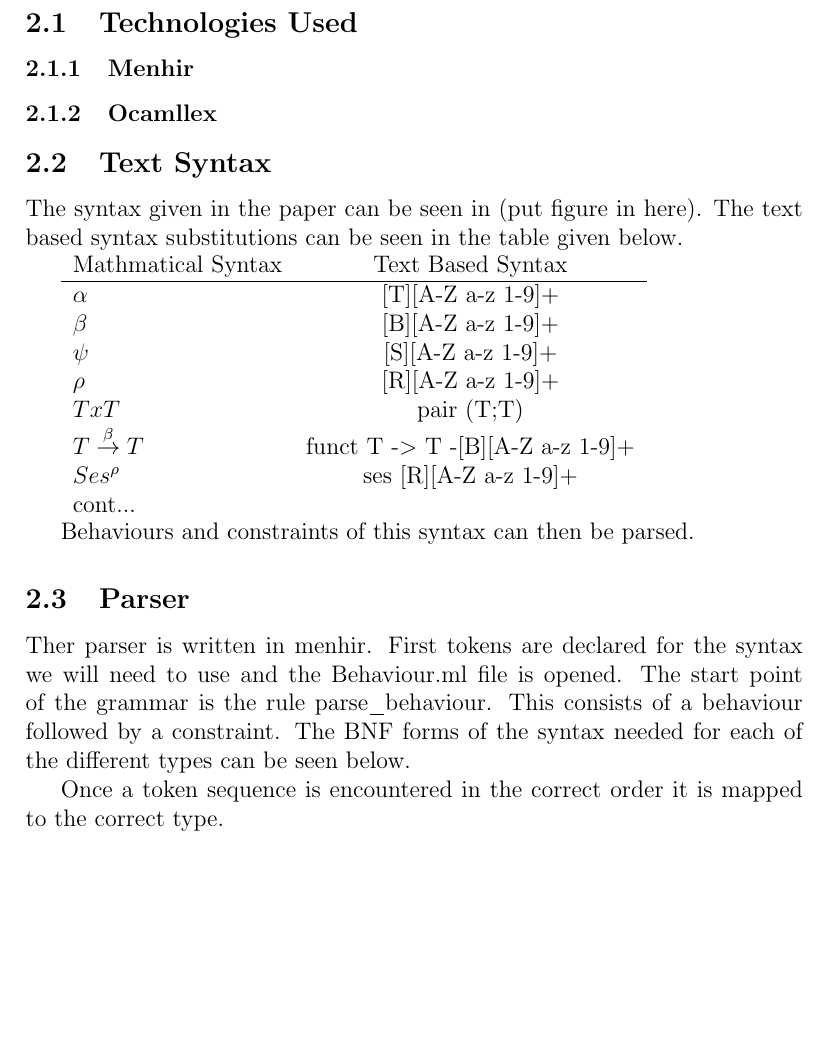
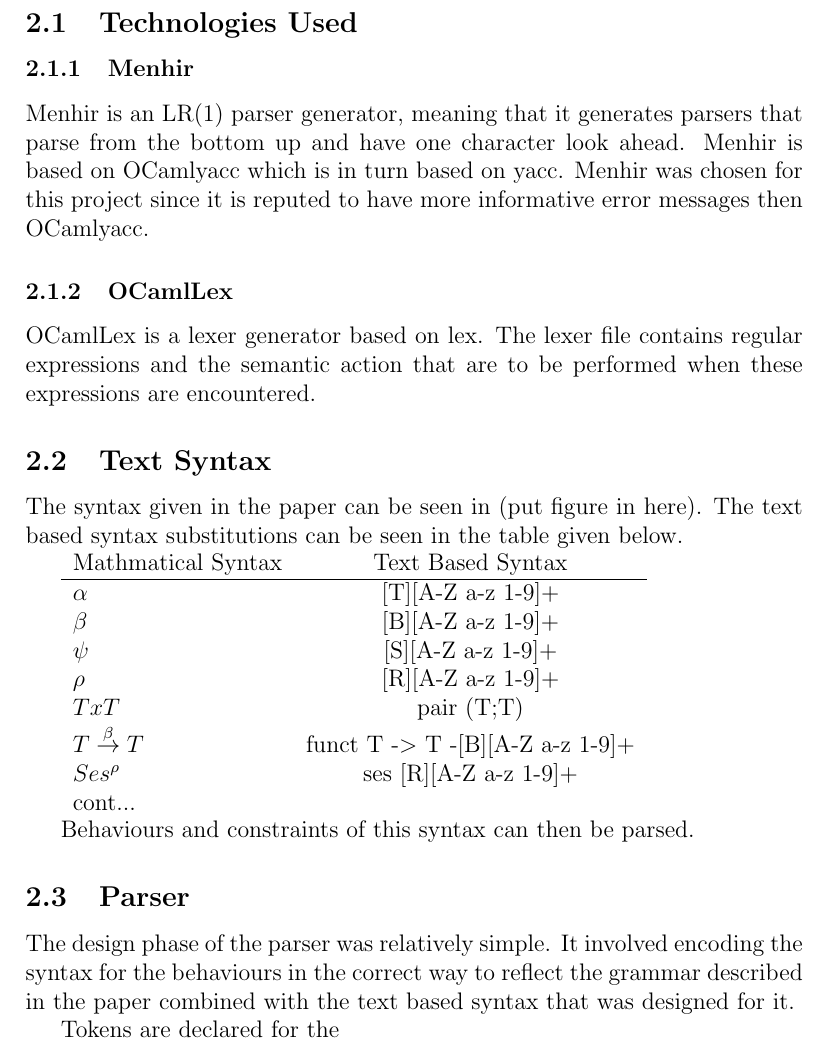
Before and after one commit to taj121/FVST, a LaTeX document (report/parser.tex): part of page 2 of 4, cut so that both start at the same text, the shorter picture padded with empty space. Compiled offline with pdfLaTeX.

Commit message:
worked on report

```diff
--- a/report/parser.tex
+++ b/report/parser.tex
@@ -30,7 +30,10 @@ The parser in this project is written using ocamllex (for the lexer) and menhir
 
 \subsection{Technologies Used}
 \subsubsection{Menhir}
-\subsubsection{Ocamllex}
+Menhir is an LR(1) parser generator, meaning that it generates parsers that parse from the bottom up and have one character look ahead. Menhir is based on OCamlyacc which is in turn based on yacc. Menhir was chosen for this project since it is reputed to have more informative error messages then OCamlyacc.
+
+\subsubsection{OCamlLex}
+OCamlLex is a lexer generator based on lex. The lexer file contains regular expressions and the semantic action that are to be performed when these expressions are encountered.
 
 \subsection{Text Syntax}
 
@@ -54,9 +57,9 @@ Behaviours and constraints of this syntax can then be parsed.
 
 \subsection{Parser}
 
-Ther parser is written in menhir. First tokens are declared for the syntax we will need to use and the Behaviour.ml file is opened. The start point of the grammar is the rule parse_behaviour. This consists of a behaviour followed by a constraint. The BNF forms of the syntax needed for each of the different types can be seen below.
+The design phase of the parser was relatively simple. It involved encoding the syntax for the behaviours in the correct way to reflect the grammar described in the paper combined with the text based syntax that was designed for it.
 
-Once a token sequence is encountered in the correct order it is mapped to the correct type.
+Tokens are declared for the
 
 \subsection{Lexer}
 
```
Also changed, not shown: report/parser.tex (9 more changed lines).
